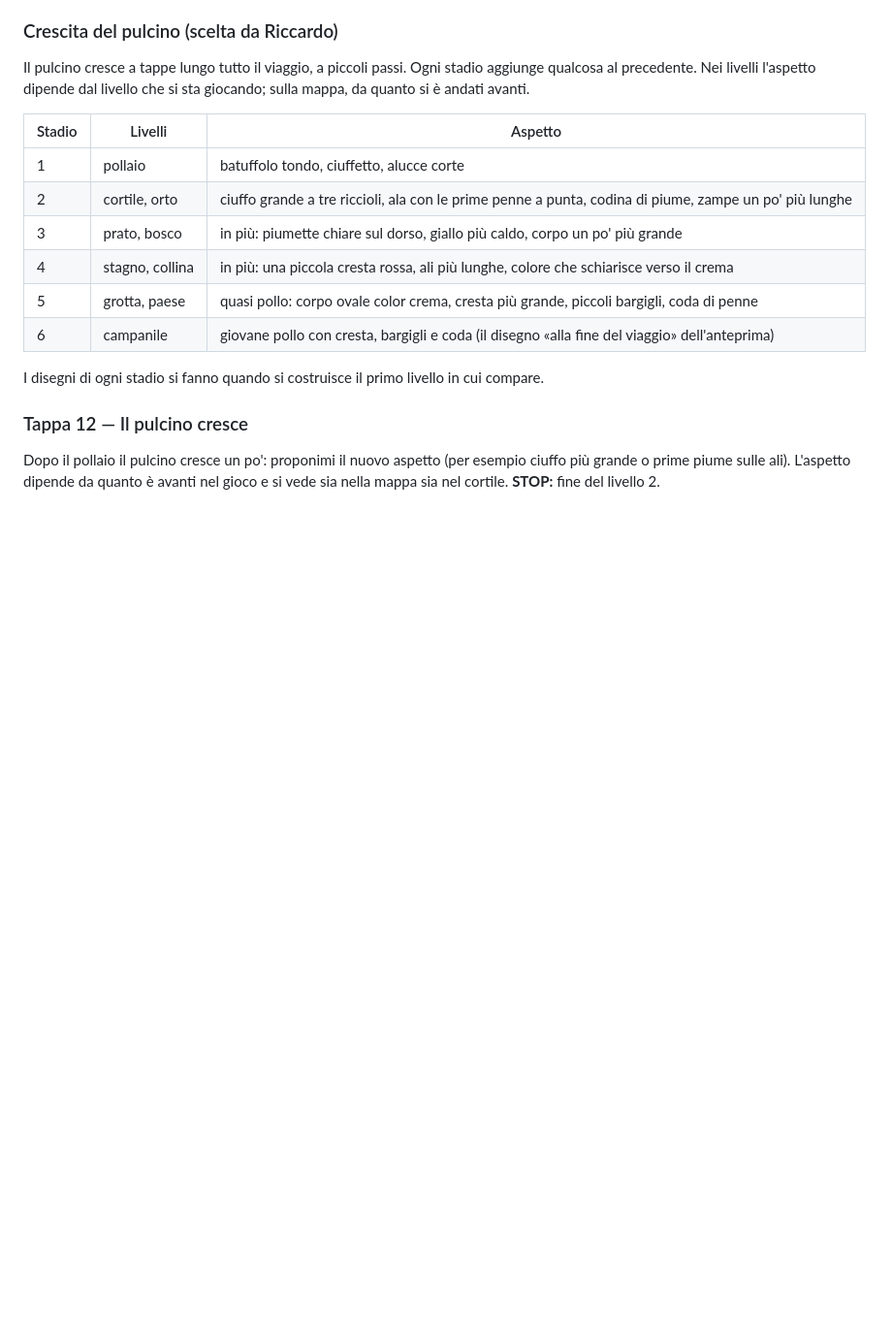
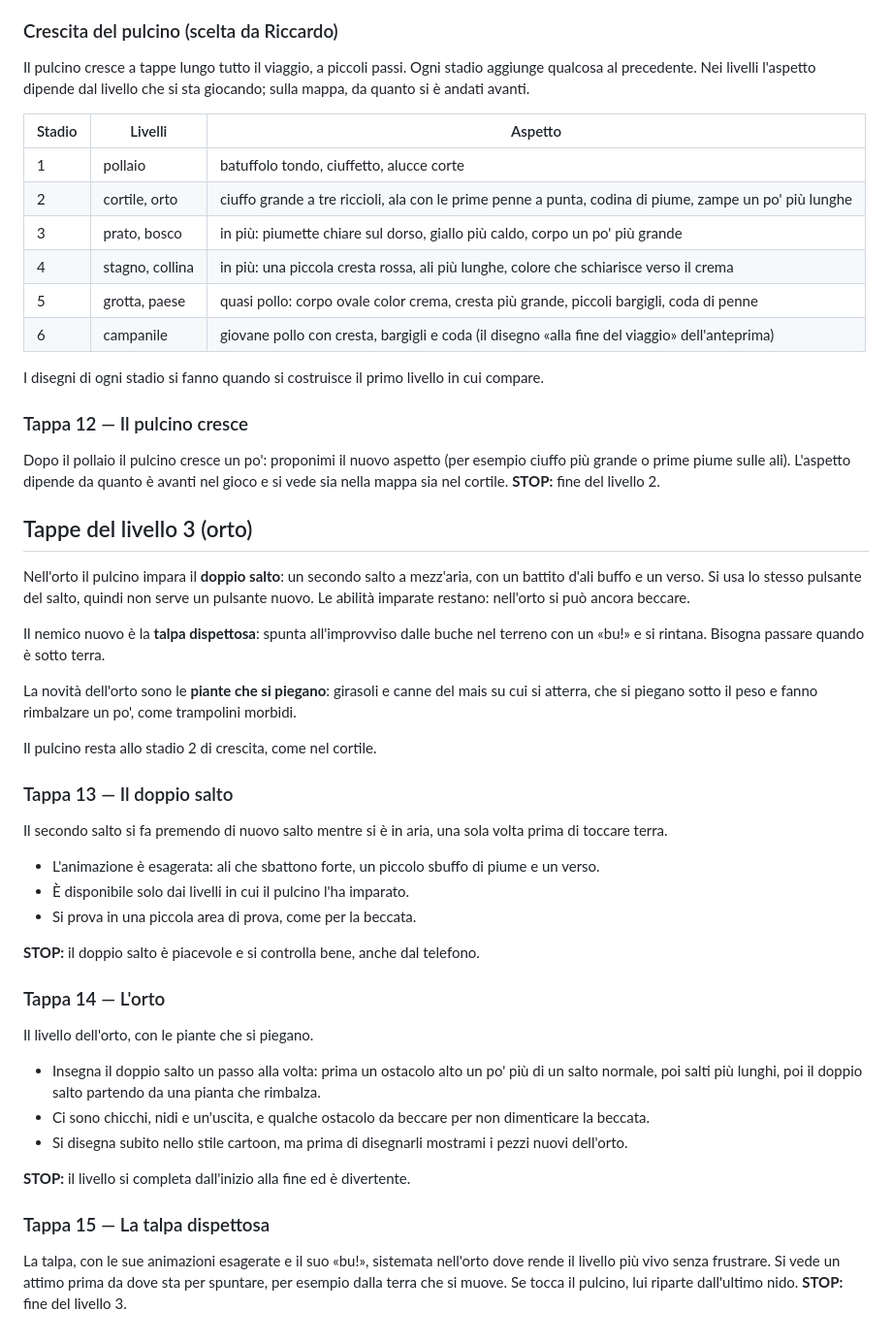
Before and after one commit to ricky80l/pulcino-libero, a Markdown page: CLAUDE.md, the part around the change. Shown at 97% size. Rendered like a GitHub page; blank space fills up the shorter version.

Commit message:
CLAUDE.md: tappe del livello 3 (orto)
Co-Authored-By: Claude Opus 5.5 <noreply@anthropic.com>

```diff
--- a/CLAUDE.md
+++ b/CLAUDE.md
@@ -145,3 +145,33 @@ I disegni di ogni stadio si fanno quando si costruisce il primo livello in cui c
 ### Tappa 12 — Il pulcino cresce
 Dopo il pollaio il pulcino cresce un po': proponimi il nuovo aspetto (per esempio ciuffo più grande o prime piume sulle ali). L'aspetto dipende da quanto è avanti nel gioco e si vede sia nella mappa sia nel cortile.
 **STOP:** fine del livello 2.
+
+## Tappe del livello 3 (orto)
+
+Nell'orto il pulcino impara il **doppio salto**: un secondo salto a mezz'aria, con un battito d'ali buffo e un verso. Si usa lo stesso pulsante del salto, quindi non serve un pulsante nuovo. Le abilità imparate restano: nell'orto si può ancora beccare.
+
+Il nemico nuovo è la **talpa dispettosa**: spunta all'improvviso dalle buche nel terreno con un «bu!» e si rintana. Bisogna passare quando è sotto terra.
+
+La novità dell'orto sono le **piante che si piegano**: girasoli e canne del mais su cui si atterra, che si piegano sotto il peso e fanno rimbalzare un po', come trampolini morbidi.
+
+Il pulcino resta allo stadio 2 di crescita, come nel cortile.
+
+### Tappa 13 — Il doppio salto
+Il secondo salto si fa premendo di nuovo salto mentre si è in aria, una sola volta prima di toccare terra.
+- L'animazione è esagerata: ali che sbattono forte, un piccolo sbuffo di piume e un verso.
+- È disponibile solo dai livelli in cui il pulcino l'ha imparato.
+- Si prova in una piccola area di prova, come per la beccata.
+
+**STOP:** il doppio salto è piacevole e si controlla bene, anche dal telefono.
+
+### Tappa 14 — L'orto
+Il livello dell'orto, con le piante che si piegano.
+- Insegna il doppio salto un passo alla volta: prima un ostacolo alto un po' più di un salto normale, poi salti più lunghi, poi il doppio salto partendo da una pianta che rimbalza.
+- Ci sono chicchi, nidi e un'uscita, e qualche ostacolo da beccare per non dimenticare la beccata.
+- Si disegna subito nello stile cartoon, ma prima di disegnarli mostrami i pezzi nuovi dell'orto.
+
+**STOP:** il livello si completa dall'inizio alla fine ed è divertente.
+
+### Tappa 15 — La talpa dispettosa
+La talpa, con le sue animazioni esagerate e il suo «bu!», sistemata nell'orto dove rende il livello più vivo senza frustrare. Si vede un attimo prima da dove sta per spuntare, per esempio dalla terra che si muove. Se tocca il pulcino, lui riparte dall'ultimo nido.
+**STOP:** fine del livello 3.
```
